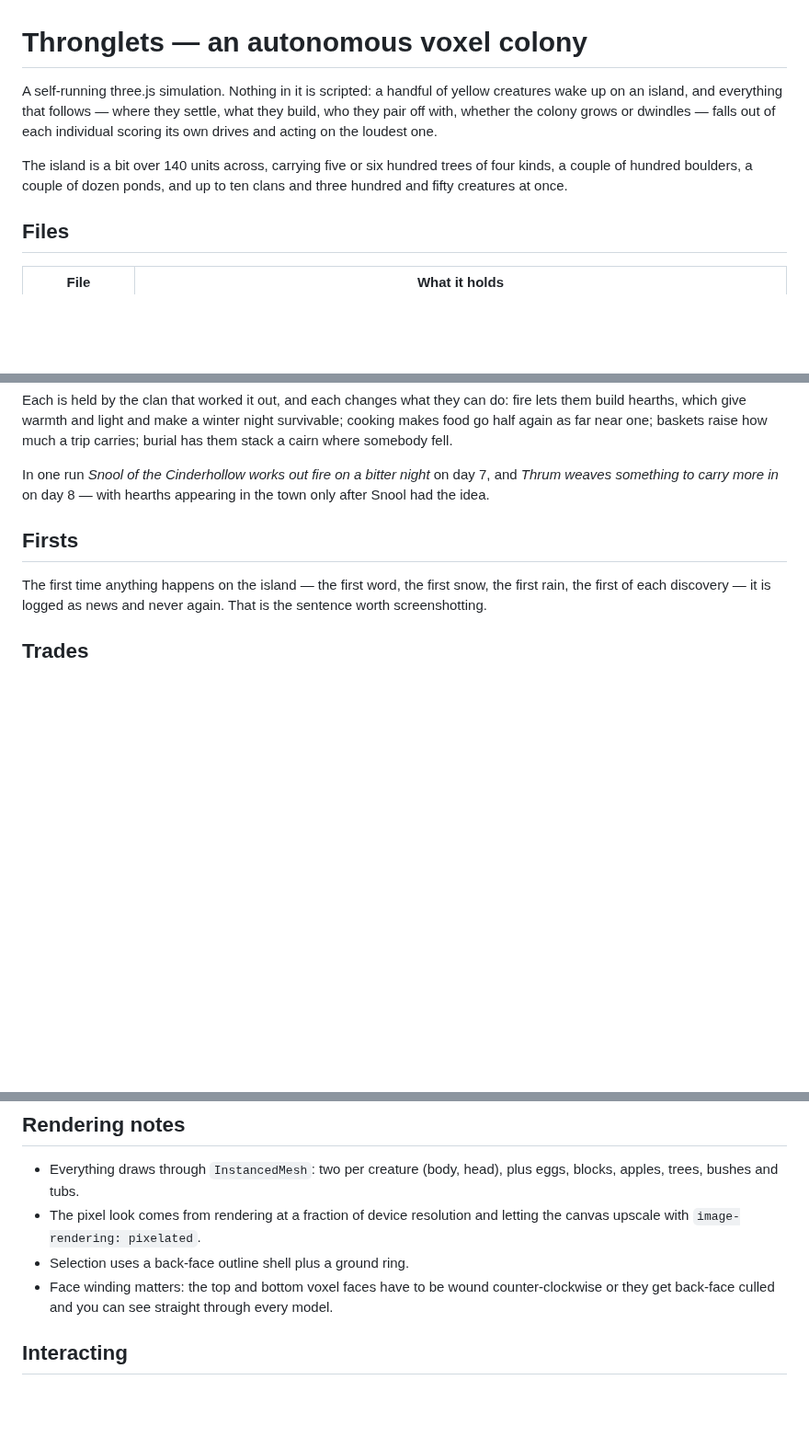
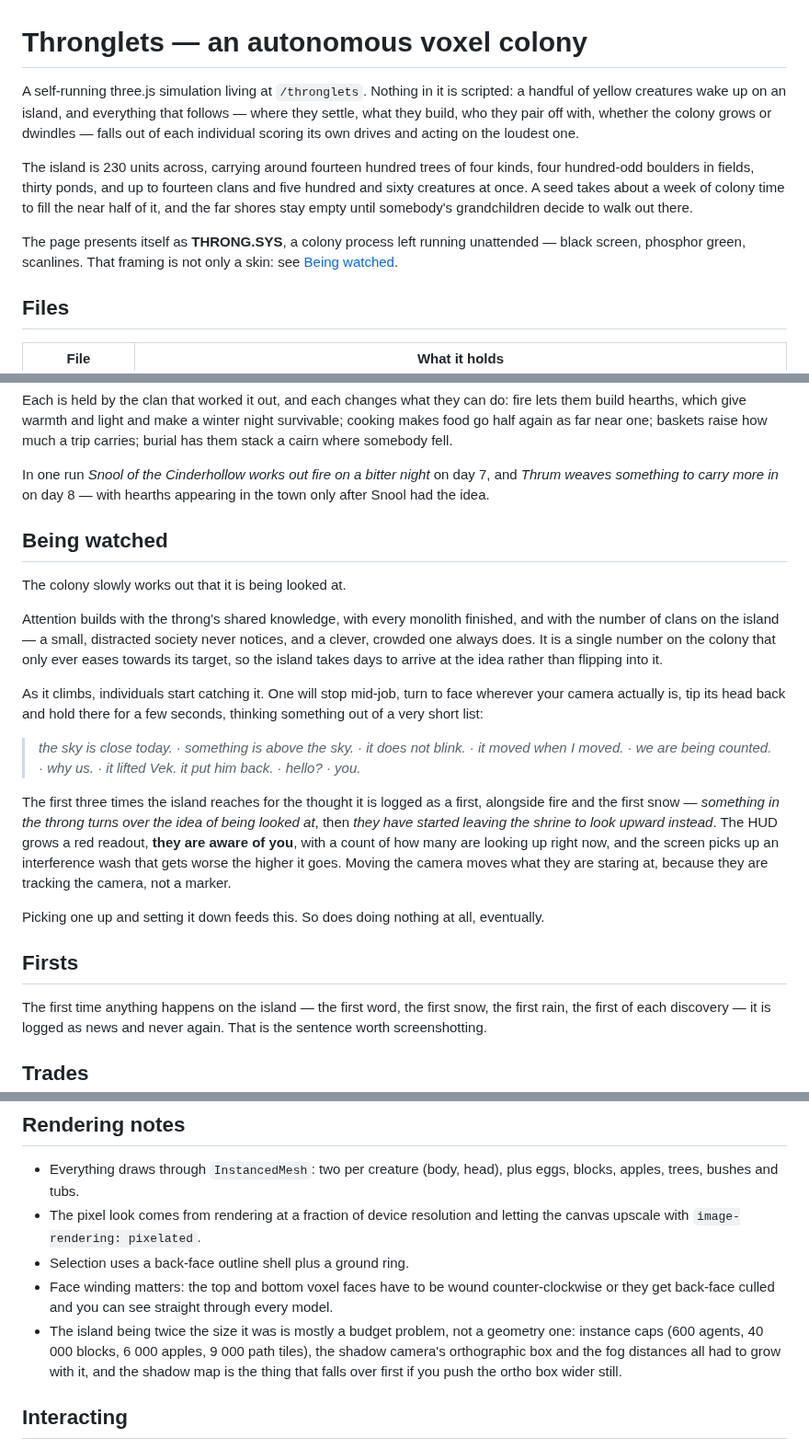
Before and after one commit to skystrikerr/project_armafield, a Markdown page: src/thronglets/README.md, 3 parts joined by grey strips. Shown at 92% size. GitHub-like rendering; blank space fills up the shorter version.

```diff
--- a/src/thronglets/README.md
+++ b/src/thronglets/README.md
@@ -1,14 +1,20 @@
 # Thronglets — an autonomous voxel colony
 
-A self-running three.js simulation. Nothing in it is
+A self-running three.js simulation living at `/thronglets`. Nothing in it is
 scripted: a handful of yellow creatures wake up on an island, and everything
 that follows — where they settle, what they build, who they pair off with,
 whether the colony grows or dwindles — falls out of each individual scoring its
 own drives and acting on the loudest one.
 
-The island is a bit over 140 units across, carrying five or six hundred trees
-of four kinds, a couple of hundred boulders, a couple of dozen ponds, and up to
-ten clans and three hundred and fifty creatures at once.
+The island is 230 units across, carrying around fourteen hundred trees of four
+kinds, four hundred-odd boulders in fields, thirty ponds, and up to fourteen
+clans and five hundred and sixty creatures at once. A seed takes about a week
+of colony time to fill the near half of it, and the far shores stay empty until
+somebody's grandchildren decide to walk out there.
+
+The page presents itself as **THRONG.SYS**, a colony process left running
+unattended — black screen, phosphor green, scanlines. That framing is not only
+a skin: see [Being watched](#being-watched).
 
 ## Files
 
@@ -174,6 +180,35 @@ somebody fell.
 In one run *Snool of the Cinderhollow works out fire on a bitter night* on day
 7, and *Thrum weaves something to carry more in* on day 8 — with hearths
 appearing in the town only after Snool had the idea.
+
+## Being watched
+
+The colony slowly works out that it is being looked at.
+
+Attention builds with the throng's shared knowledge, with every monolith
+finished, and with the number of clans on the island — a small, distracted
+society never notices, and a clever, crowded one always does. It is a single
+number on the colony that only ever eases towards its target, so the island
+takes days to arrive at the idea rather than flipping into it.
+
+As it climbs, individuals start catching it. One will stop mid-job, turn to
+face wherever your camera actually is, tip its head back and hold there for a
+few seconds, thinking something out of a very short list:
+
+> *the sky is close today. · something is above the sky. · it does not blink. ·
+> it moved when I moved. · we are being counted. · why us. · it lifted Vek. it
+> put him back. · hello? · you.*
+
+The first three times the island reaches for the thought it is logged as a
+first, alongside fire and the first snow — *something in the throng turns over
+the idea of being looked at*, then *they have started leaving the shrine to
+look upward instead*. The HUD grows a red readout, **they are aware of you**,
+with a count of how many are looking up right now, and the screen picks up an
+interference wash that gets worse the higher it goes. Moving the camera moves
+what they are staring at, because they are tracking the camera, not a marker.
+
+Picking one up and setting it down feeds this. So does doing nothing at all,
+eventually.
 
 ## Firsts
 
@@ -346,6 +381,11 @@ generations — the stats bar tracks which one you're on.
 - Face winding matters: the top and bottom voxel faces have to be wound
   counter-clockwise or they get back-face culled and you can see straight
   through every model.
+- The island being twice the size it was is mostly a budget problem, not a
+  geometry one: instance caps (600 agents, 40 000 blocks, 6 000 apples, 9 000
+  path tiles), the shadow camera's orthographic box and the fog distances all
+  had to grow with it, and the shadow map is the thing that falls over first if
+  you push the ortho box wider still.
 
 ## Interacting
 
```
Also changed, not shown: README.md (+41 -5 lines), docs/colony.png, 5 other files.
